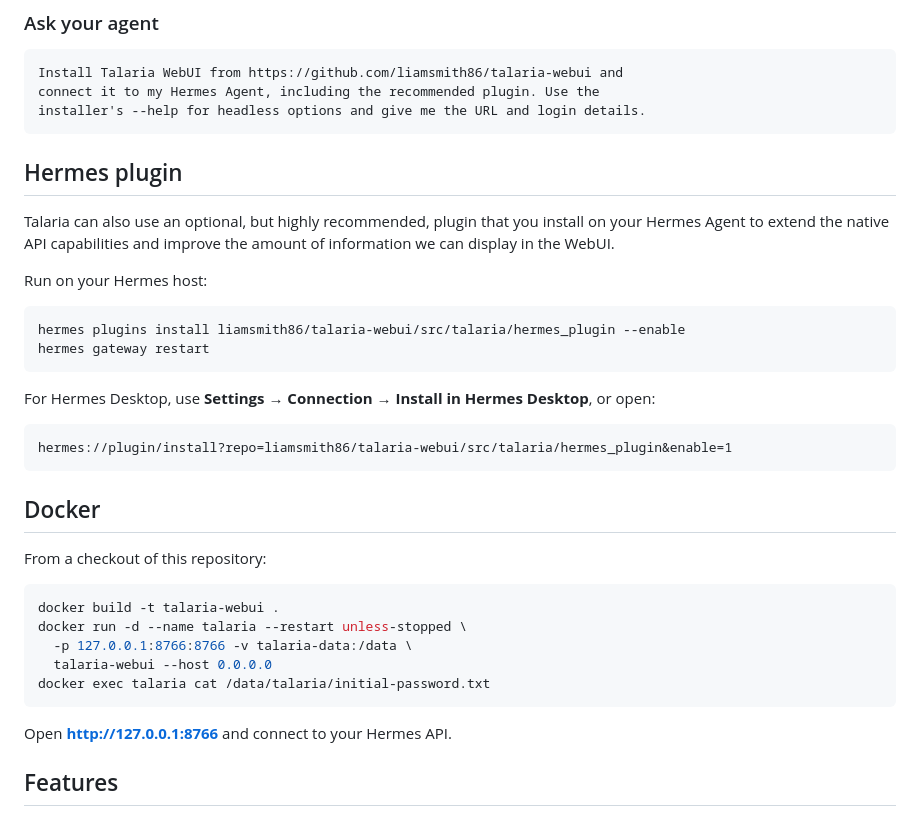
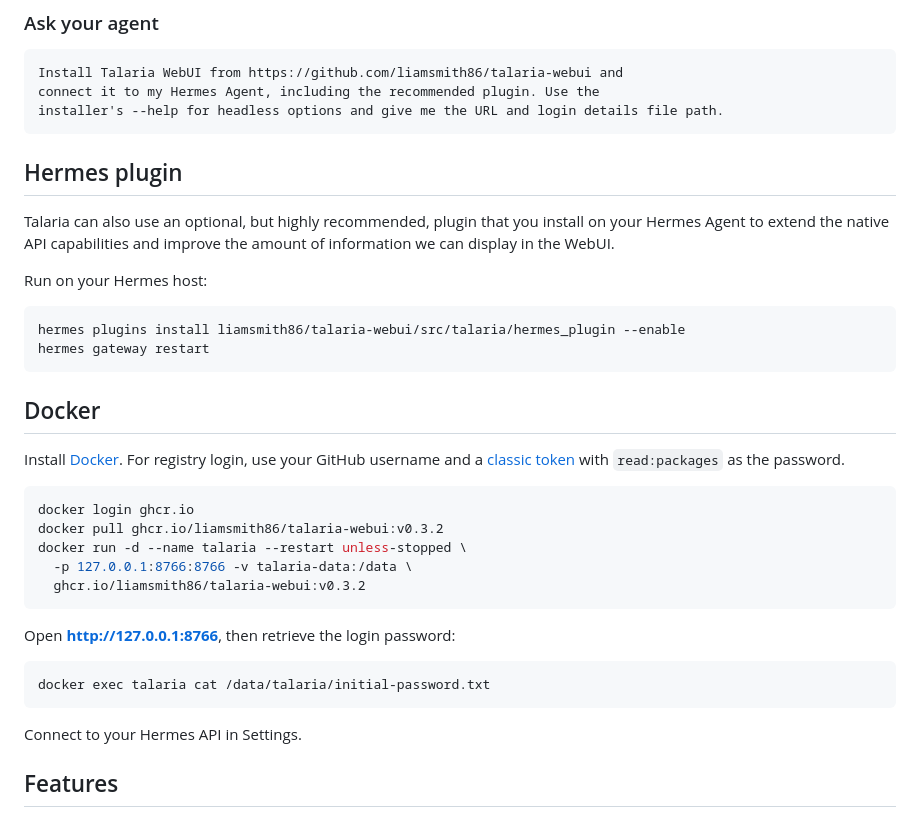
Before and after one commit to liamsmith86/talaria-webui, a Markdown page: README.md, the part around the change. Rendered like a GitHub page.

Commit message:
Document published container installation and simplify plugin instructions

````diff
--- a/README.md
+++ b/README.md
@@ -27,7 +27,7 @@ Follow the prompts, then open the URL printed by the installer.
 ```text
 Install Talaria WebUI from https://github.com/liamsmith86/talaria-webui and
 connect it to my Hermes Agent, including the recommended plugin. Use the
-installer's --help for headless options and give me the URL and login details.
+installer's --help for headless options and give me the URL and login details file path.
 ```
 
 ## Hermes plugin
@@ -41,25 +41,25 @@ hermes plugins install liamsmith86/talaria-webui/src/talaria/hermes_plugin --ena
 hermes gateway restart
 ```
 
-For Hermes Desktop, use **Settings → Connection → Install in Hermes Desktop**, or open:
+## Docker
 
-```text
-hermes://plugin/install?repo=liamsmith86/talaria-webui/src/talaria/hermes_plugin&enable=1
+Install [Docker](https://docs.docker.com/get-started/get-docker/). For registry login, use your GitHub username and a [classic token](https://docs.github.com/en/packages/working-with-a-github-packages-registry/working-with-the-container-registry#authenticating-with-a-personal-access-token-classic) with `read:packages` as the password.
+
+```sh
+docker login ghcr.io
+docker pull ghcr.io/liamsmith86/talaria-webui:v0.3.2
+docker run -d --name talaria --restart unless-stopped \
+  -p 127.0.0.1:8766:8766 -v talaria-data:/data \
+  ghcr.io/liamsmith86/talaria-webui:v0.3.2
 ```
 
-## Docker
-
-From a checkout of this repository:
+Open **http://127.0.0.1:8766**, then retrieve the login password:
 
 ```sh
-docker build -t talaria-webui .
-docker run -d --name talaria --restart unless-stopped \
-  -p 127.0.0.1:8766:8766 -v talaria-data:/data \
-  talaria-webui --host 0.0.0.0
 docker exec talaria cat /data/talaria/initial-password.txt
 ```
 
-Open **http://127.0.0.1:8766** and connect to your Hermes API.
+Connect to your Hermes API in Settings.
 
 ## Features
 
````
